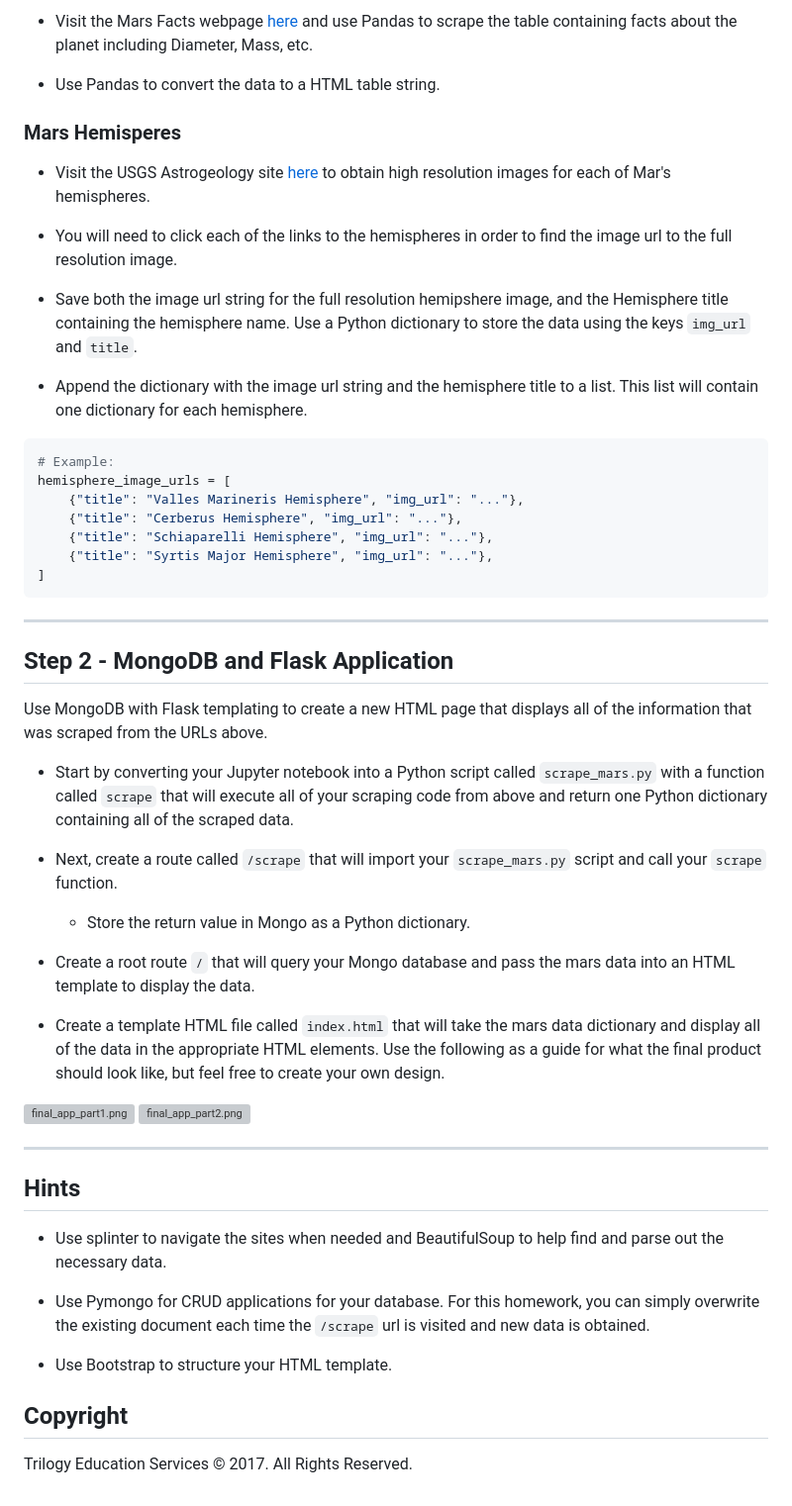
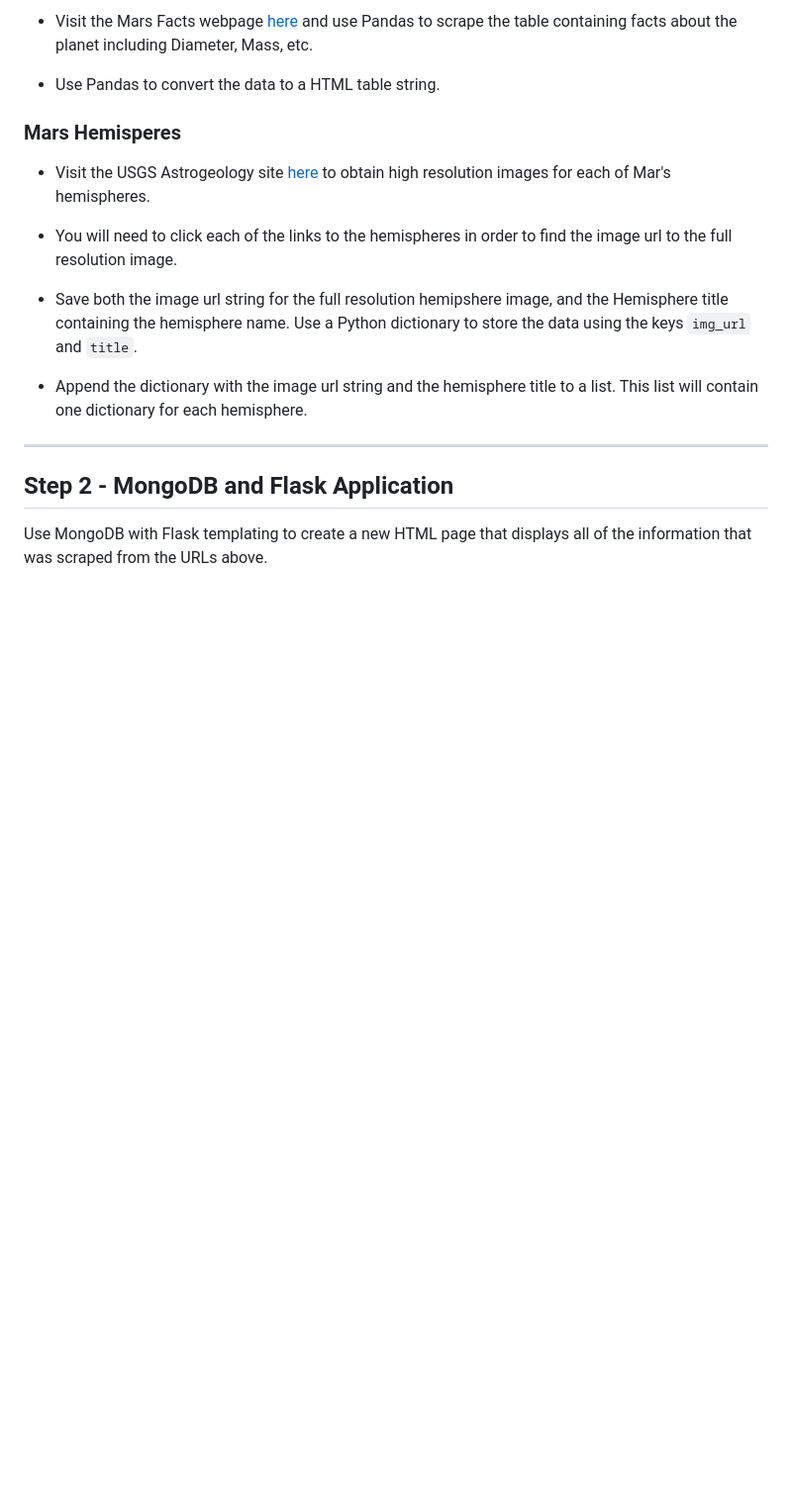
Before and after one commit to Mikelaifu/Mongo-Web-Application, a Markdown page: README.md, the part around the change printed below. Shown: that part at 99% size. Drawn GitHub-style; blank space fills up the shorter version; grey boxes are pictures that could not be loaded.

````diff
--- a/README.md
+++ b/README.md
@@ -62,45 +51,9 @@ mars_weather = 'Sol 1801 (Aug 30, 2017), Sunny, high -21C/-5F, low -80C/-112F, p
 
 * Append the dictionary with the image url string and the hemisphere title to a list. This list will contain one dictionary for each hemisphere.
 
-```python
-# Example:
-hemisphere_image_urls = [
-    {"title": "Valles Marineris Hemisphere", "img_url": "..."},
-    {"title": "Cerberus Hemisphere", "img_url": "..."},
-    {"title": "Schiaparelli Hemisphere", "img_url": "..."},
-    {"title": "Syrtis Major Hemisphere", "img_url": "..."},
-]
-```
 
 ---
 
 ## Step 2 - MongoDB and Flask Application
 
 Use MongoDB with Flask templating to create a new HTML page that displays all of the information that was scraped from the URLs above.
-
-* Start by converting your Jupyter notebook into a Python script called `scrape_mars.py` with a function called `scrape` that will execute all of your scraping code from above and return one Python dictionary containing all of the scraped data.
-
-* Next, create a route called `/scrape` that will import your `scrape_mars.py` script and call your `scrape` function.
-
-  * Store the return value in Mongo as a Python dictionary.
-
-* Create a root route `/` that will query your Mongo database and pass the mars data into an HTML template to display the data.
-
-* Create a template HTML file called `index.html` that will take the mars data dictionary and display all of the data in the appropriate HTML elements. Use the following as a guide for what the final product should look like, but feel free to create your own design.
-
-![final_app_part1.png](Images/final_app_part1.png)
-![final_app_part2.png](Images/final_app_part2.png)
-
----
-
-## Hints
-
-* Use splinter to navigate the sites when needed and BeautifulSoup to help find and parse out the necessary data.
-
-* Use Pymongo for CRUD applications for your database. For this homework, you can simply overwrite the existing document each time the `/scrape` url is visited and new data is obtained.
-
-* Use Bootstrap to structure your HTML template.
-
-## Copyright
-
-Trilogy Education Services © 2017. All Rights Reserved.
````
Also changed, not shown: other parts of README.md (+6 -17 lines), Images/mission_to_mars.jpg (deleted), Images/web_scraping_app_visual1.png (added), Images/web_scraping_app_visual2.png (added), 5 other files.
